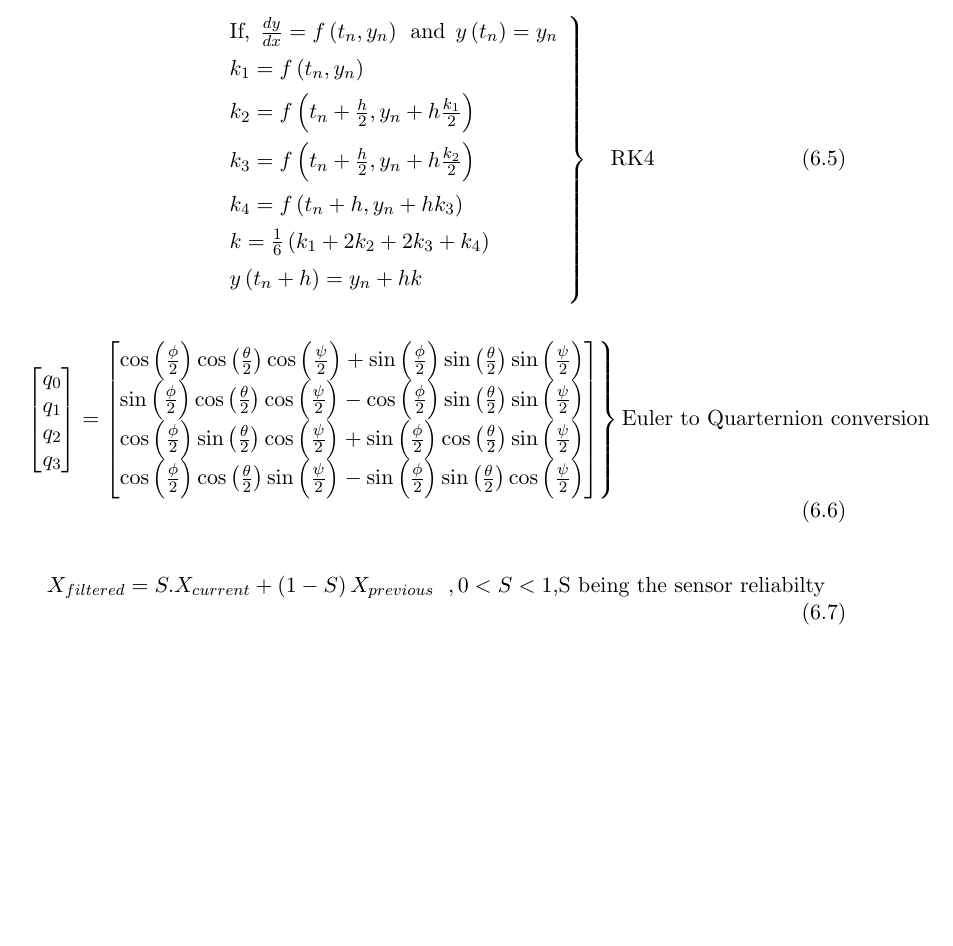
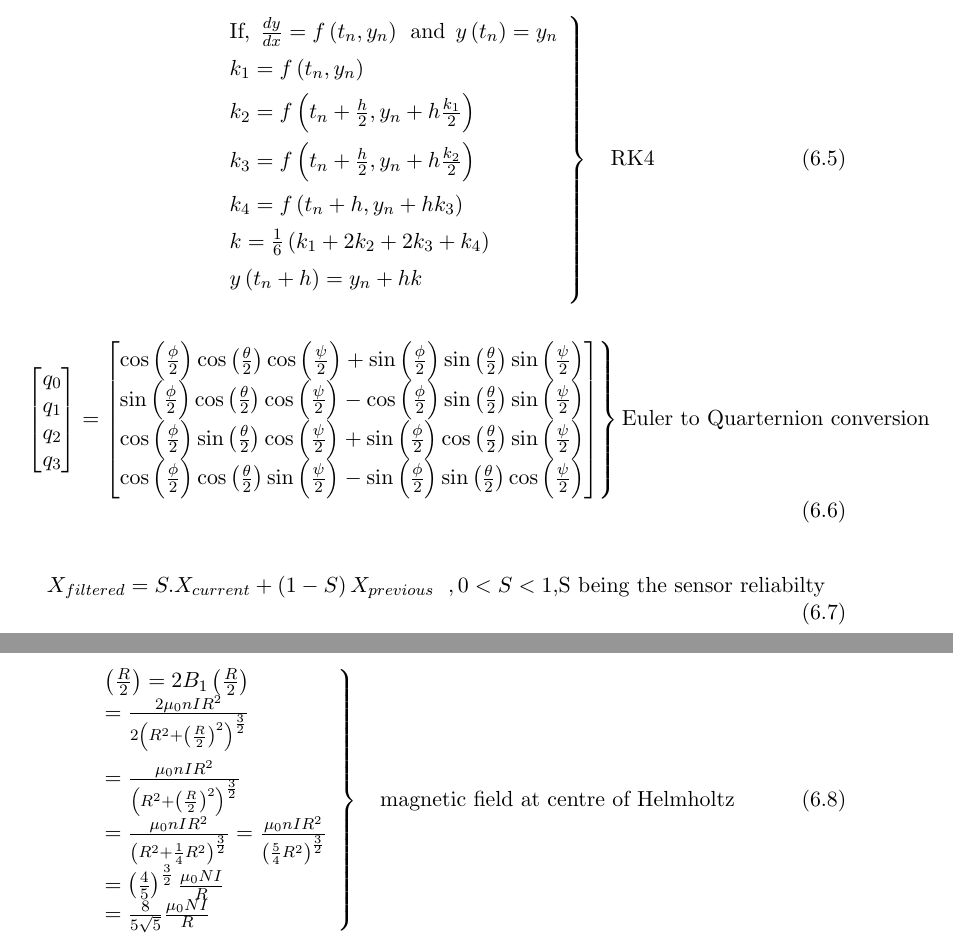
Before and after one commit to NEONGASHMEN/reports4CubeSat, a LaTeX thesis (sim_doc.tex, which reads equations.tex): part of page 12 of 12 before the commit and two parts of pages 12 and 13 of 13 after it, the two joined at a grey line, cut so that both start at the same text, the shorter picture padded with empty space. Compiled offline with pdfLaTeX.

Commit message:
Update equations.tex

```diff
--- a/equations.tex
+++ b/equations.tex
@@ -63,3 +63,16 @@
 	X_{filtered} = S.X_{current} + \left(1-S\right)X_{previous} \hspace{7pt},
 	0 < S < 1\text{,S being the sensor reliabilty}
 \end{equation}
+
+\begin{equation}\label{magneticfield}
+	\left.
+	\begin{array}{lll}
+ \left(\frac{R}{2}\right) =  2B_1 \left(\frac{R}{2}\right)\\
+                   \vspace{5pt} = \frac{2\mu_0 nI R^{2}}{2\left(R^{2} + \left(\frac{R}{2}\right)^{2}\right)^{\frac{3}{2}}}\\
+                   =  \frac{\mu_0 nI R^{2}}{\left(R^{2} + \left(\frac{R}{2}\right)^{2}\right)^{\frac{3}{2}}}\\
+= \frac{\mu_0 nI R^{2}}{\left(R^{2} + \frac{1}{4}R^{2}\right)^{\frac{3}{2}}} =  \frac{\mu_0 nI R^{2}}{\left(\frac{5}{4}R^{2}\right)^{\frac{3}{2}}}\\
+= \left(\frac{4}{5}\right)^{\frac{3}{2}}\frac{\mu_0 NI}{R}\\
+= \frac{8}{5\sqrt{5}}\frac{\mu_0 NI}{R}\\
+	\end{array}
+	\right \} \hspace{10pt}\text{magnetic field at centre of Helmholtz}
+\end{equation}
```
